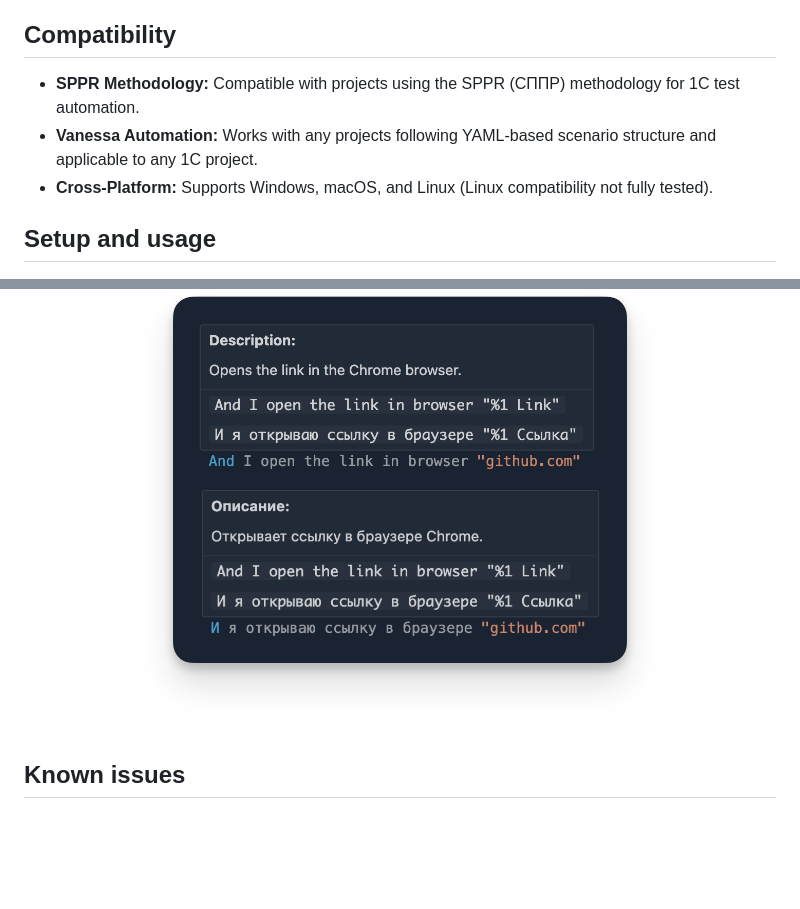
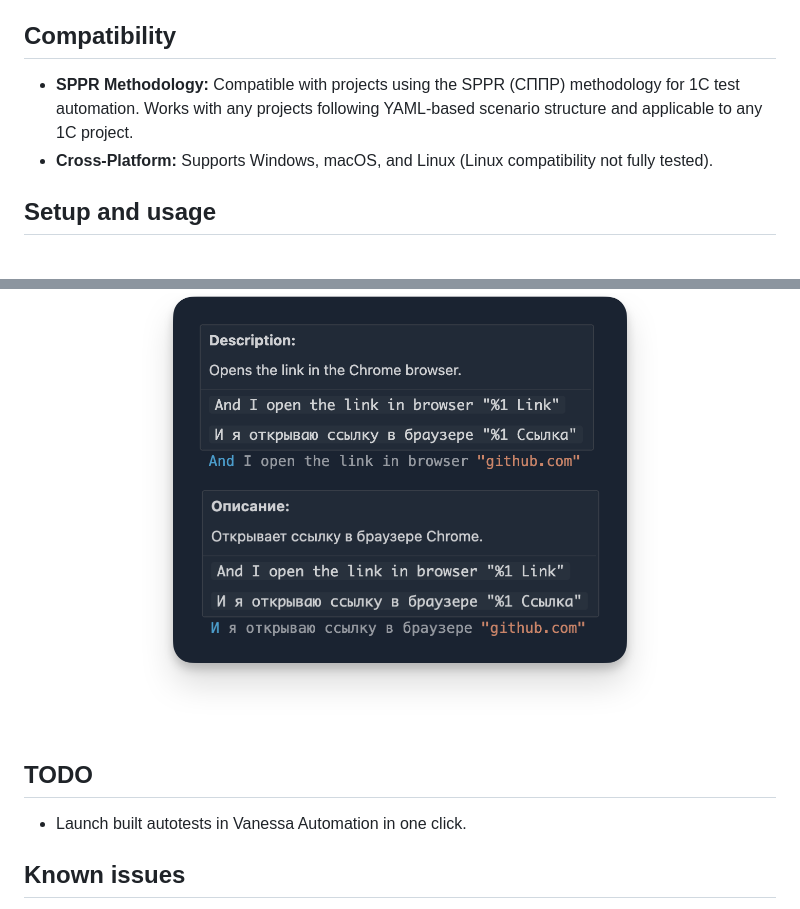
Before and after one commit to kakoytochelik/1cDriveTestHelper, a Markdown page: README.en.md, 2 parts joined by grey strips. Rendered like a GitHub page; blank space fills up the shorter version.

```diff
--- a/README.en.md
+++ b/README.en.md
@@ -125,8 +125,7 @@ The main difference is that there's no longer a need for external configuration
 
 ## Compatibility
 
-* **SPPR Methodology:** Compatible with projects using the SPPR (СППР) methodology for 1C test automation.
-* **Vanessa Automation:** Works with any projects following YAML-based scenario structure and applicable to any 1C project.
+* **SPPR Methodology:** Compatible with projects using the SPPR (СППР) methodology for 1C test automation. Works with any projects following YAML-based scenario structure and applicable to any 1C project.
 * **Cross-Platform:** Supports Windows, macOS, and Linux (Linux compatibility not fully tested).
 
 ## Setup and usage
@@ -226,6 +225,10 @@ The main difference is that there's no longer a need for external configuration
   <img src="./docs/hover.png" alt="Step description" width="600" style="max-width: 100%; height: auto; border-radius: 8px;"/>
 </div>
 
+## TODO
+
+* Launch built autotests in Vanessa Automation in one click.
+
 ## Known issues
 
 * Building tests on macOS takes much longer than on Windows. Also, due to the peculiarities of the 1C platform on macOS, tracking the build execution status occurs by tracking the creation of the result file, not by the completion of the 1C process.
```
